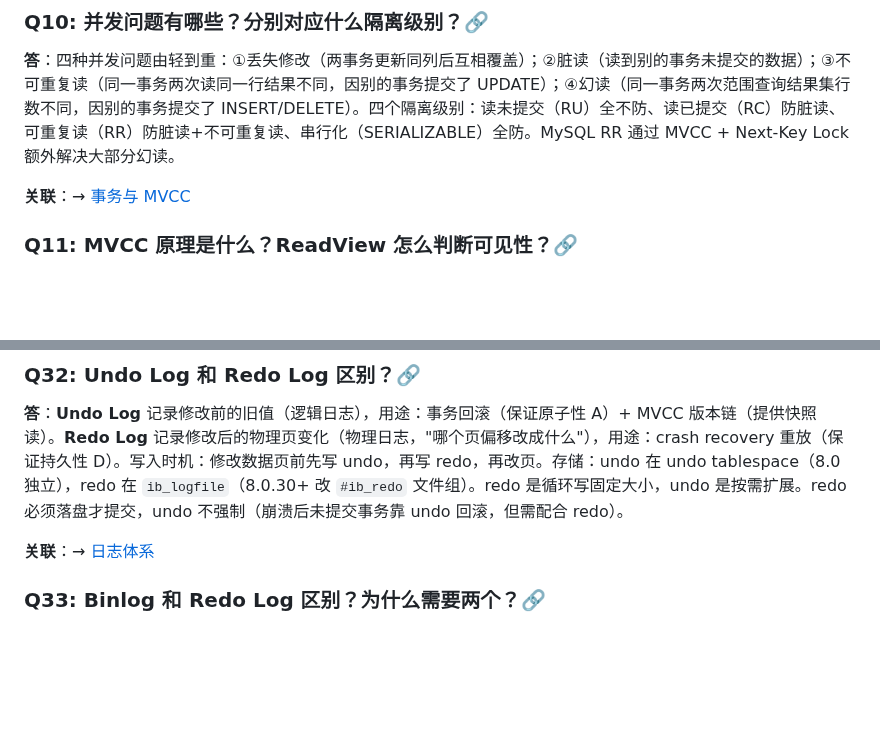
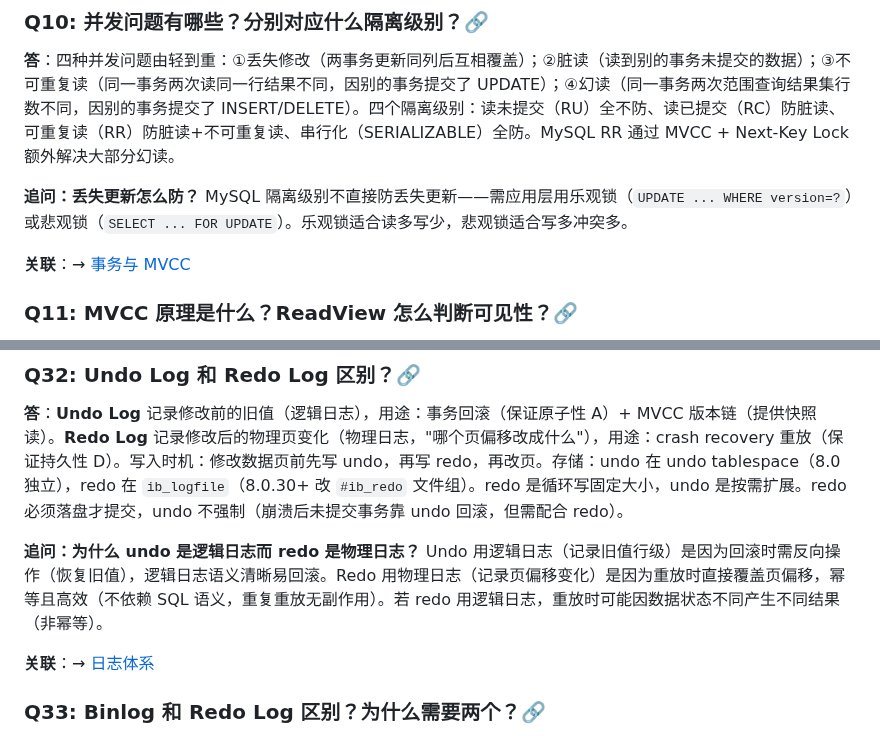
Before and after one commit to yintp/glory, a Markdown page: middleware/mysql/08-interview-qa.md, 2 parts joined by grey strips. Rendered like a GitHub page; blank space fills up the shorter version.

Commit message:
docs(mysql): Q&A 文档继续补足追问（丢失更新防护/undo vs redo 日志类型选型）

```diff
--- a/middleware/mysql/08-interview-qa.md
+++ b/middleware/mysql/08-interview-qa.md
@@ -100,6 +100,8 @@
 ### Q10: 并发问题有哪些？分别对应什么隔离级别？🔗
 
 **答**：四种并发问题由轻到重：①丢失修改（两事务更新同列后互相覆盖）；②脏读（读到别的事务未提交的数据）；③不可重复读（同一事务两次读同一行结果不同，因别的事务提交了 UPDATE）；④幻读（同一事务两次范围查询结果集行数不同，因别的事务提交了 INSERT/DELETE）。四个隔离级别：读未提交（RU）全不防、读已提交（RC）防脏读、可重复读（RR）防脏读+不可重复读、串行化（SERIALIZABLE）全防。MySQL RR 通过 MVCC + Next-Key Lock 额外解决大部分幻读。
+
+**追问：丢失更新怎么防？** MySQL 隔离级别不直接防丢失更新——需应用层用乐观锁（`UPDATE ... WHERE version=?`）或悲观锁（`SELECT ... FOR UPDATE`）。乐观锁适合读多写少，悲观锁适合写多冲突多。
 
 **关联**：→ [事务与 MVCC](./02-transaction/transaction-and-mvcc.md)
 
@@ -272,6 +274,8 @@
 ### Q32: Undo Log 和 Redo Log 区别？🔗
 
 **答**：**Undo Log** 记录修改前的旧值（逻辑日志），用途：事务回滚（保证原子性 A）+ MVCC 版本链（提供快照读）。**Redo Log** 记录修改后的物理页变化（物理日志，"哪个页偏移改成什么"），用途：crash recovery 重放（保证持久性 D）。写入时机：修改数据页前先写 undo，再写 redo，再改页。存储：undo 在 undo tablespace（8.0 独立），redo 在 `ib_logfile`（8.0.30+ 改 `#ib_redo` 文件组）。redo 是循环写固定大小，undo 是按需扩展。redo 必须落盘才提交，undo 不强制（崩溃后未提交事务靠 undo 回滚，但需配合 redo）。
+
+**追问：为什么 undo 是逻辑日志而 redo 是物理日志？** Undo 用逻辑日志（记录旧值行级）是因为回滚时需反向操作（恢复旧值），逻辑日志语义清晰易回滚。Redo 用物理日志（记录页偏移变化）是因为重放时直接覆盖页偏移，幂等且高效（不依赖 SQL 语义，重复重放无副作用）。若 redo 用逻辑日志，重放时可能因数据状态不同产生不同结果（非幂等）。
 
 **关联**：→ [日志体系](./06-log/log-system.md)
 
```
